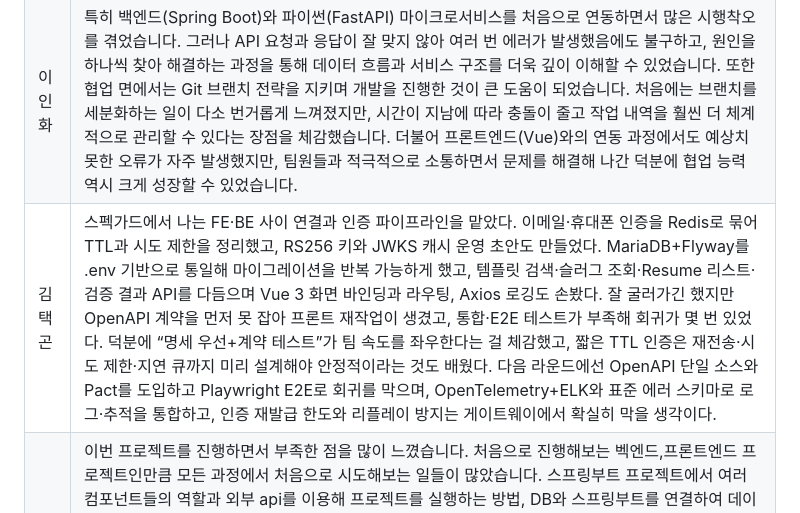
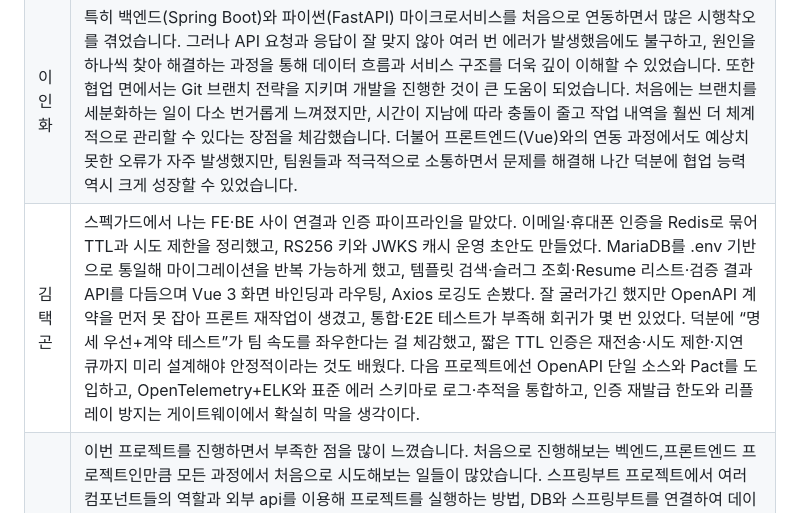
Before and after one commit to beyond-sw-camp/be18-2nd-SixSpecs-SpecGuard, a Markdown page: README.md, the part around the change. Rendered like a GitHub page.

```diff
--- a/README.md
+++ b/README.md
@@ -197,5 +197,5 @@
 |   최정우   | 이번 프로젝트에서 나는 Spring Security 기반 인증·인가와 SpecGuard 제출 파이프라인을 맡았다. 회원 가입·로그인 시 JWT 발급과 검증 로직을 구현해 보안 체계를 세웠고, OAuth2.0 소셜 로그인을 성공적으로 붙여 사용자 경험을 개선했다. 제출 파이프라인은 이력서 제출 시 크롤링·자격증 검증·NLP 분석을 자동으로 수행하도록 이벤트 기반으로 설계했으며, 초기 병목 구조를 단순화하고 스케줄러를 개선해 안정성을 높였다.진행 과정에서 @Async 동작 한계를 뒤늦게 깨닫고 비동기 로직을 재설계해야 했고, 통합 테스트 부족으로 팀 코드에 영향을 준 점은 아쉬움으로 남는다. Kafka 같은 메시지 브로커를 도입하지 못해 확장성 면에서도 아쉬웠지만, 대신 이벤트 아키텍처와 동시성 제어에 대한 실제 경험을 쌓을 수 있었다. 무엇보다 협력적인 팀 분위기 덕분에 끝까지 지치지 않고 완주할 수 있었고, 이번 경험은 안정적인 인증 체계와 자동화된 프로세스를 직접 구현한 값진 배움으로 남았다. |
 |   조상원   | 이번 프로젝트는 제가 처음 경험한 비교적 큰 규모의 작업이었고, 이를 통해 전체적인 큰 틀과 흐름을 이해하는 데 큰 도움을 얻을 수 있었습니다. 또한 처음 접하는 기술 스택들이 많아 다양한 지식을 새롭게 습득할 수 있었습니다. 다만 시간이 촉박해 설계를 빠르게 마무리하다 보니 개발 과정에서 일부 허점이 드러났고, 이를 통해 설계의 중요성을 다시 한번 깊이 깨닫게 되었습니다. 개발 과정 중 가장 기억에 남는 점은 크롤링 성능 향상을 위해 비동기 처리를 적용하는 과정에서 Windows의 EventLoop와 Playwright 간의 호환성 문제를 겪었을 때입니다. 이를 별도의 Thread를 활용하여 해결하면서 성능을 약 8배 향상시켰고, 큰 성취감을 느낄 수 있었습니다. 앞으로 진행할 프로젝트들에서 이번 프로젝트를 하면서 느낀 점들과 배운 점들을 잊지 않고 계속해서 활용하고 발전해 나가겠습니다. 다들 고생하셨습니다~! |
 |   이인화   | 	 특히 백엔드(Spring Boot)와 파이썬(FastAPI) 마이크로서비스를 처음으로 연동하면서 많은 시행착오를 겪었습니다. 그러나 API 요청과 응답이 잘 맞지 않아 여러 번 에러가 발생했음에도 불구하고, 원인을 하나씩 찾아 해결하는 과정을 통해 데이터 흐름과 서비스 구조를 더욱 깊이 이해할 수 있었습니다. 또한 협업 면에서는 Git 브랜치 전략을 지키며 개발을 진행한 것이 큰 도움이 되었습니다. 처음에는 브랜치를 세분화하는 일이 다소 번거롭게 느껴졌지만, 시간이 지남에 따라 충돌이 줄고 작업 내역을 훨씬 더 체계적으로 관리할 수 있다는 장점을 체감했습니다. 더불어 프론트엔드(Vue)와의 연동 과정에서도 예상치 못한 오류가 자주 발생했지만, 팀원들과 적극적으로 소통하면서 문제를 해결해 나간 덕분에 협업 능력 역시 크게 성장할 수 있었습니다.    |
-|   김택곤 	 | 스펙가드에서 나는 FE·BE 사이 연결과 인증 파이프라인을 맡았다. 이메일·휴대폰 인증을 Redis로 묶어 TTL과 시도 제한을 정리했고, RS256 키와 JWKS 캐시 운영 초안도 만들었다. MariaDB+Flyway를 .env 기반으로 통일해 마이그레이션을 반복 가능하게 했고, 템플릿 검색·슬러그 조회·Resume 리스트·검증 결과 API를 다듬으며 Vue 3 화면 바인딩과 라우팅, Axios 로깅도 손봤다. 잘 굴러가긴 했지만 OpenAPI 계약을 먼저 못 잡아 프론트 재작업이 생겼고, 통합·E2E 테스트가 부족해 회귀가 몇 번 있었다. 덕분에 “명세 우선+계약 테스트”가 팀 속도를 좌우한다는 걸 체감했고, 짧은 TTL 인증은 재전송·시도 제한·지연 큐까지 미리 설계해야 안정적이라는 것도 배웠다. 다음 라운드에선 OpenAPI 단일 소스와 Pact를 도입하고 Playwright E2E로 회귀를 막으며, OpenTelemetry+ELK와 표준 에러 스키마로 로그·추적을 통합하고, 인증 재발급 한도와 리플레이 방지는 게이트웨이에서 확실히 막을 생각이다.  	 |
+|   김택곤 	 | 스펙가드에서 나는 FE·BE 사이 연결과 인증 파이프라인을 맡았다. 이메일·휴대폰 인증을 Redis로 묶어 TTL과 시도 제한을 정리했고, RS256 키와 JWKS 캐시 운영 초안도 만들었다. MariaDB를 .env 기반으로 통일해 마이그레이션을 반복 가능하게 했고, 템플릿 검색·슬러그 조회·Resume 리스트·검증 결과 API를 다듬으며 Vue 3 화면 바인딩과 라우팅, Axios 로깅도 손봤다. 잘 굴러가긴 했지만 OpenAPI 계약을 먼저 못 잡아 프론트 재작업이 생겼고, 통합·E2E 테스트가 부족해 회귀가 몇 번 있었다. 덕분에 “명세 우선+계약 테스트”가 팀 속도를 좌우한다는 걸 체감했고, 짧은 TTL 인증은 재전송·시도 제한·지연 큐까지 미리 설계해야 안정적이라는 것도 배웠다. 다음 프로젝트에선 OpenAPI 단일 소스와 Pact를 도입하고, OpenTelemetry+ELK와 표준 에러 스키마로 로그·추적을 통합하고, 인증 재발급 한도와 리플레이 방지는 게이트웨이에서 확실히 막을 생각이다.  	 |
 |   이원진 	 | 	이번 프로젝트를 진행하면서 부족한 점을 많이 느꼈습니다. 처음으로 진행해보는 벡엔드,프론트엔드 프로젝트인만큼 모든 과정에서 처음으로 시도해보는 일들이 많았습니다. 스프링부트 프로젝트에서 여러 컴포넌트들의 역할과 외부 api를 이용해 프로젝트를 실행하는 방법, DB와 스프링부트를 연결하여 데이터를 주고받는 법 등 수업에서 들었던 내용들을 실제로 복습해보는 기회가 되었습니다. 진행 과정 중 코딩의 많은 부분을 chat gpt에 의존했고, 이로인해 제작한 코드를 이해하는 것에도 어려움이 있었습니다. 또한 깃허브를 사용하는 프로젝트는 이번이 거의 처음으로 시도하는 프로젝트라 깃허브 사용에 있어 팀원 분들의 도움을 많이 받았습니다.  여러모로 부족함이 많았지만 팀원분들이 도움으로 프로젝트를 마무리지을 수 있었습니다. 이후의 프로젝트에서는 이번 경험을 바탕으로 보다 발전된 모습으로 프로젝트에 임하도록 하겠습니다. 이번 프로젝트를 함께한 팀원 여러분께 다시한번 감사드립니다. 다들 정말 고생하셨습니다!     |
```
